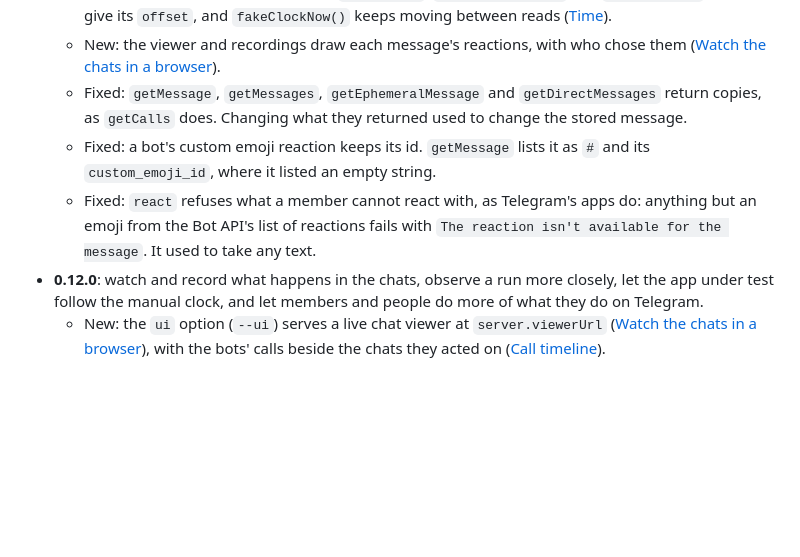
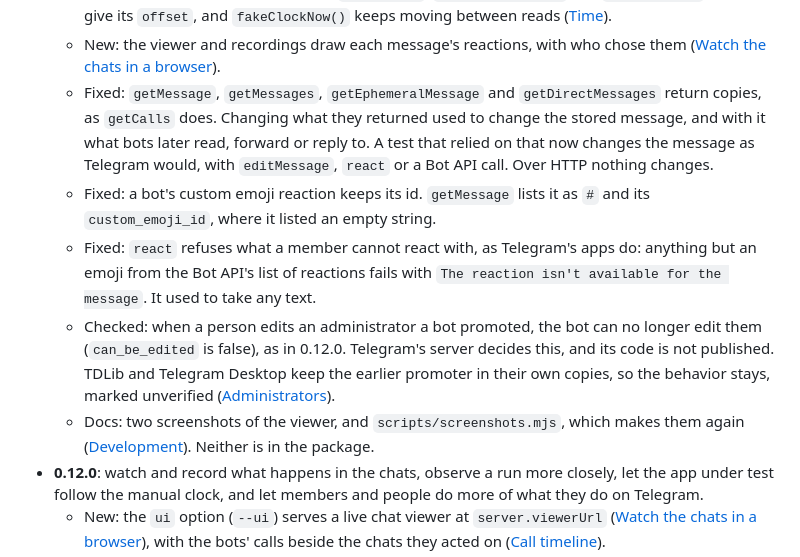
Before and after one commit to anatolyben/telegram-bot-test-server, a Markdown page: README.md, the part around one of its changes. Drawn GitHub-style; blank space fills up the shorter version.

Commit message:
Prepare 0.13.0
The README's 0.13.0 entry under Changes now covers the whole release.

Message reads: the entry says what returned copies mean for a test
that changed a returned message to change the server's state. It now
uses editMessage, react or a Bot API call; over HTTP nothing changes.
None of 0.12.0's tests did this: its 475 tests pass unchanged against
this source.

can_be_edited: the entry records the finding. A person's edit of an
administrator a bot promoted leaves the bot unable to edit them, as in
0.12.0. Telegram's server decides this and is not published; TDLib's
DialogParticipantManager.cpp (update_channel_participant_status_cache)
and Telegram Desktop's edit_participants_box.cpp (applyAdminLocally)
keep the earlier promoted_by in their own copies only. The entry links
docs/telegram-behavior.md#administrators-and-chat-settings, which keeps
the sources (Bot API ChatMemberAdministrator, channelParticipantAdmin,
channels.editAdmin) and marks the question Unverified.

Screenshots: the entry names the two viewer screenshots and
scripts/screenshots.mjs. npm pack --dry-run lists 22 files, none of
them in docs/ or scripts/.

package.json and the README's pinned install commands say 0.13.0, and
docs/performance.md names its section 0.13.0. 492 of 492 tests pass.

```diff
--- a/README.md
+++ b/README.md
@@ -2357,12 +2357,21 @@ fields below.
   - New: the viewer and recordings draw each message's reactions, with who chose them
     ([Watch the chats in a browser](#watch-the-chats-in-a-browser)).
   - Fixed: `getMessage`, `getMessages`, `getEphemeralMessage` and `getDirectMessages` return
-    copies, as `getCalls` does. Changing what they returned used to change the stored message.
+    copies, as `getCalls` does. Changing what they returned used to change the stored message,
+    and with it what bots later read, forward or reply to. A test that relied on that now changes
+    the message as Telegram would, with `editMessage`, `react` or a Bot API call. Over HTTP
+    nothing changes.
   - Fixed: a bot's custom emoji reaction keeps its id. `getMessage` lists it as `#` and its
     `custom_emoji_id`, where it listed an empty string.
   - Fixed: `react` refuses what a member cannot react with, as Telegram's apps do: anything but an
     emoji from the Bot API's list of reactions fails with
     `The reaction isn't available for the message`. It used to take any text.
+  - Checked: when a person edits an administrator a bot promoted, the bot can no longer edit them
+    (`can_be_edited` is false), as in 0.12.0. Telegram's server decides this, and its code is not
+    published. TDLib and Telegram Desktop keep the earlier promoter in their own copies, so the
+    behavior stays, marked unverified ([Administrators][behavior-admins]).
+  - Docs: two screenshots of the viewer, and `scripts/screenshots.mjs`, which makes them again
+    ([Development](#development)). Neither is in the package.
 - **0.12.0**: watch and record what happens in the chats, observe a run more closely, let the app
   under test follow the manual clock, and let members and people do more of what they do on
   Telegram.
```
Also changed, not shown: other parts of README.md (+1 -0 lines).
